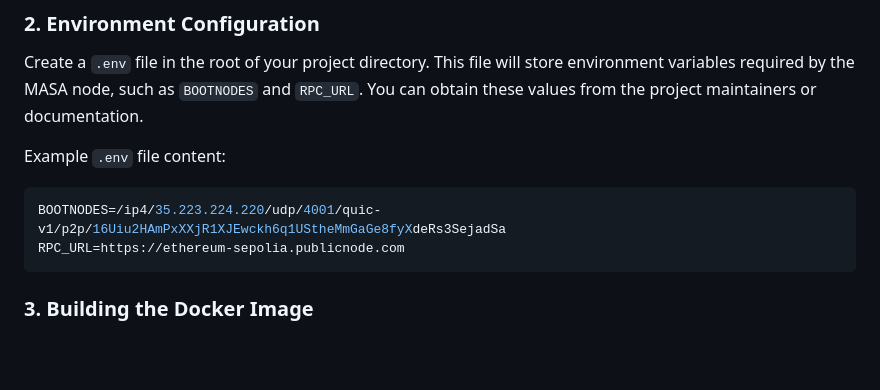
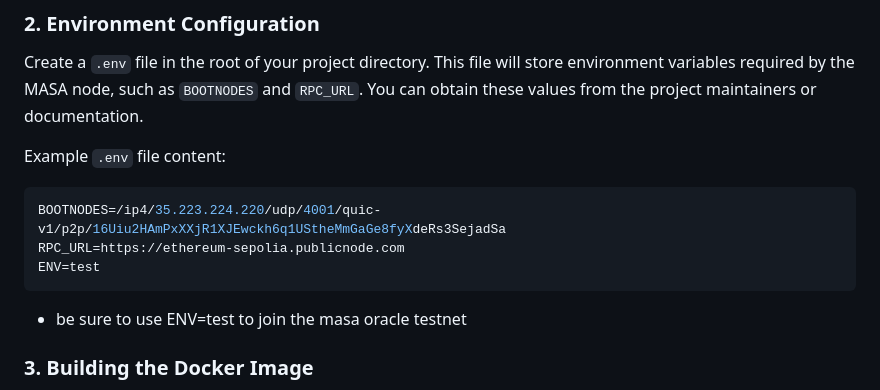
Before and after one commit to masa-finance/masa-oracle, a Markdown page: DOCKER.md, the part around the change. GitHub-like rendering; blank space fills up the shorter version.

Commit message:
update DOCKER.md to tell users to set the ENV=test environment variable.

````diff
--- a/DOCKER.md
+++ b/DOCKER.md
@@ -30,7 +30,9 @@ Example `.env` file content:
 ```env
 BOOTNODES=/ip4/35.223.224.220/udp/4001/quic-v1/p2p/16Uiu2HAmPxXXjR1XJEwckh6q1UStheMmGaGe8fyXdeRs3SejadSa
 RPC_URL=https://ethereum-sepolia.publicnode.com
+ENV=test
 ```
+* be sure to use ENV=test to join the masa oracle testnet
 
 ### 3. Building the Docker Image
 
````
